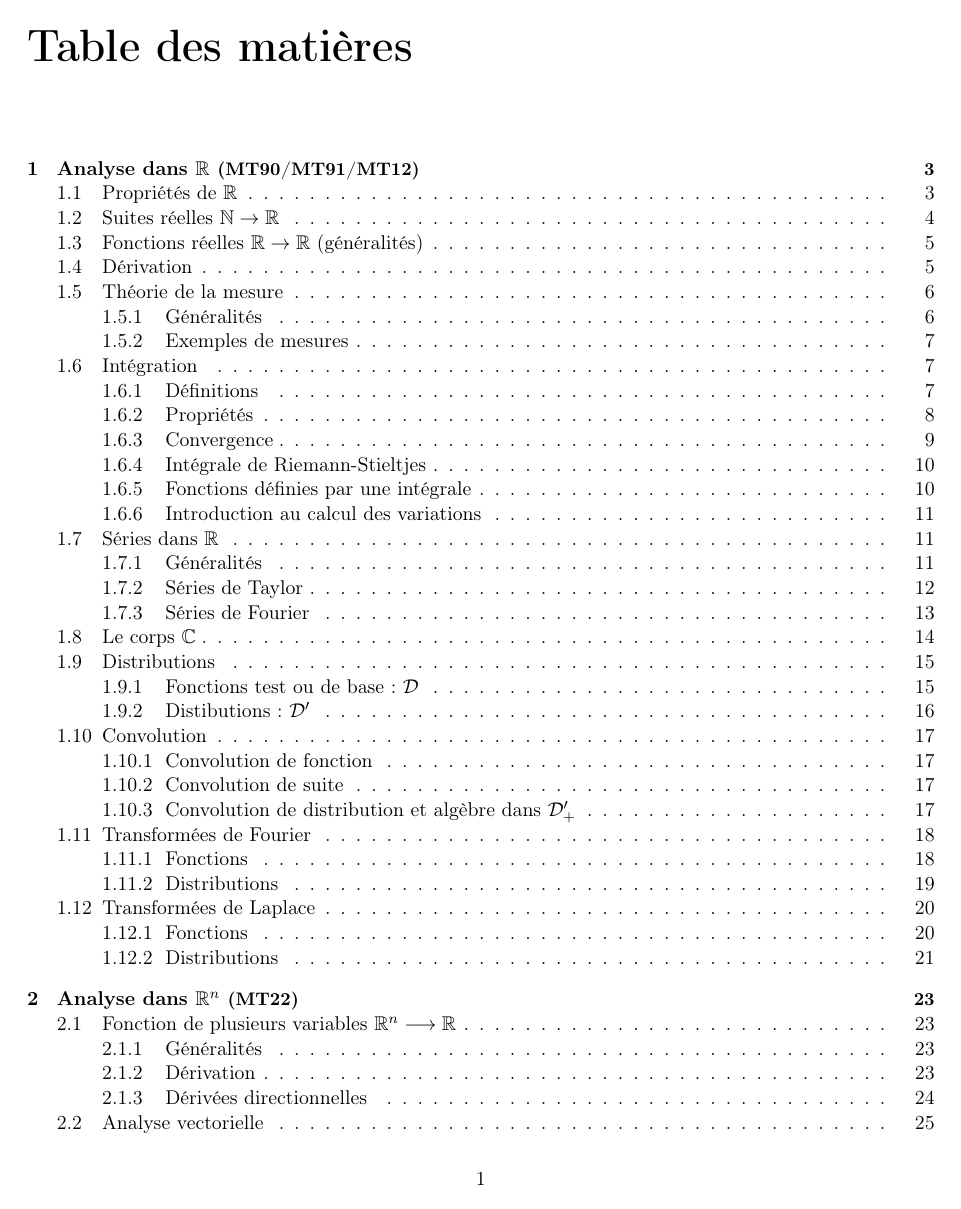
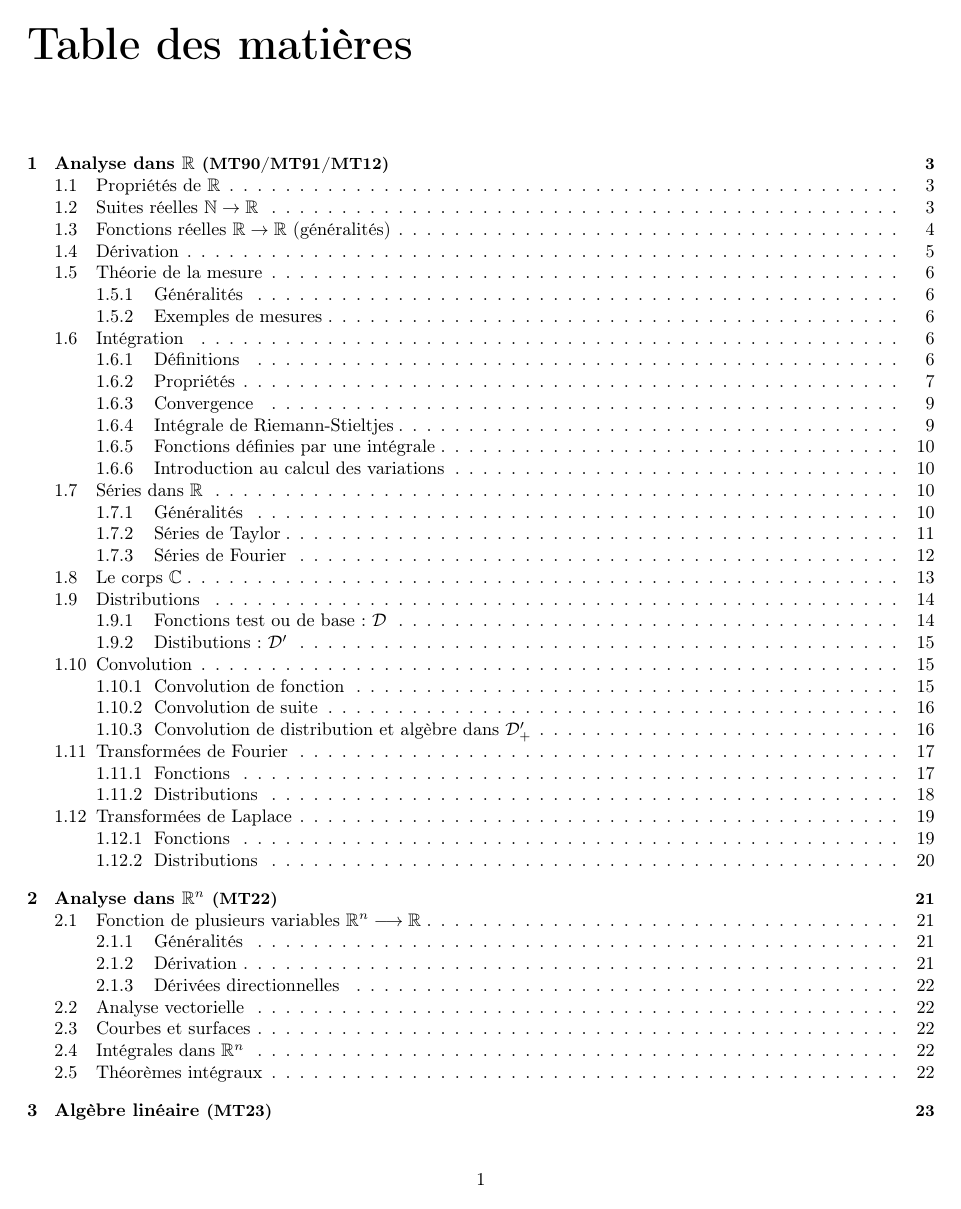
Before and after one commit to hlefebvr/math-utc, a LaTeX document (main.tex): page 2 of 31 before the commit and page 2 of 28 after it. Compiled offline with pdfLaTeX.

Commit message:
set font size to 10pt

```diff
--- a/main.tex
+++ b/main.tex
@@ -1,4 +1,4 @@
-\documentclass[11pt]{report}
+\documentclass[10pt]{report}
 
 % LAYOUT PACKAGES
 \usepackage[utf8]{inputenc} % Use utf8 encoding
```
